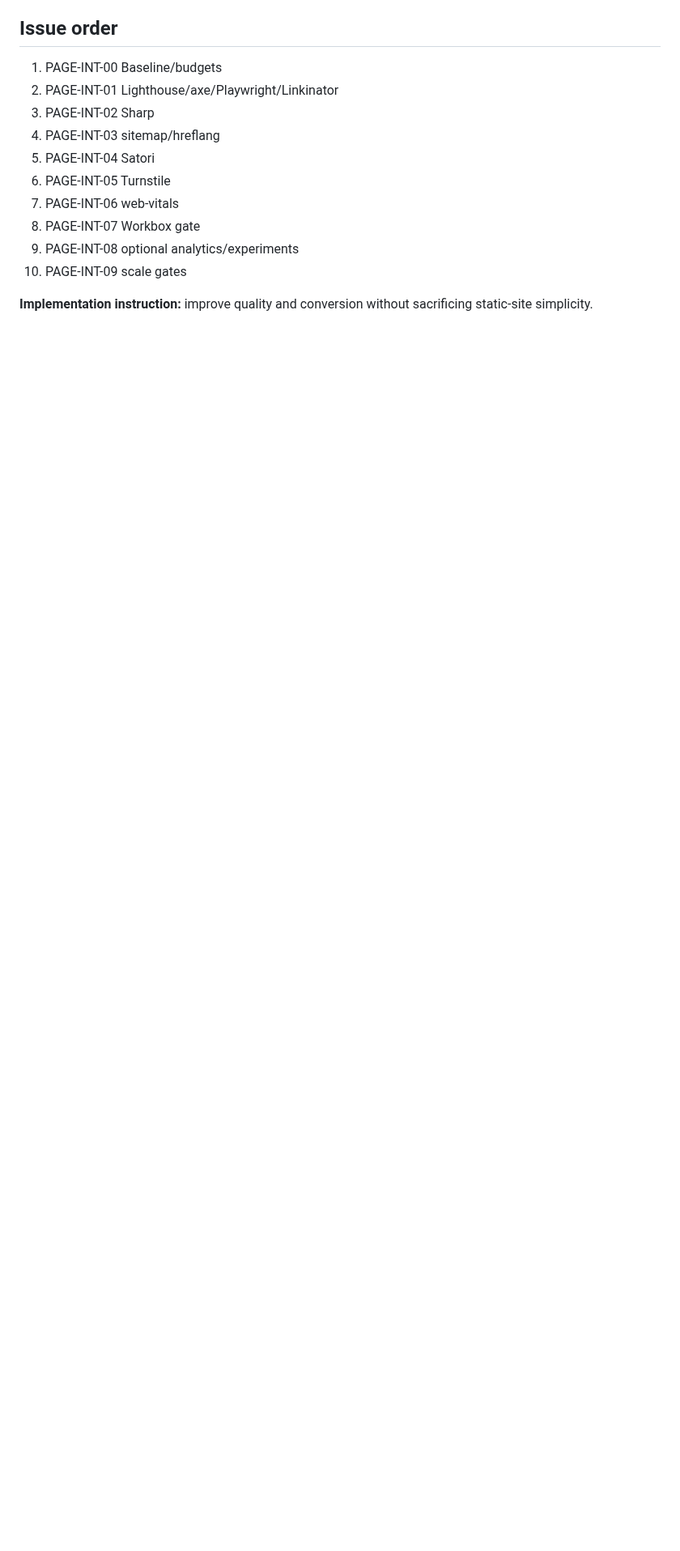
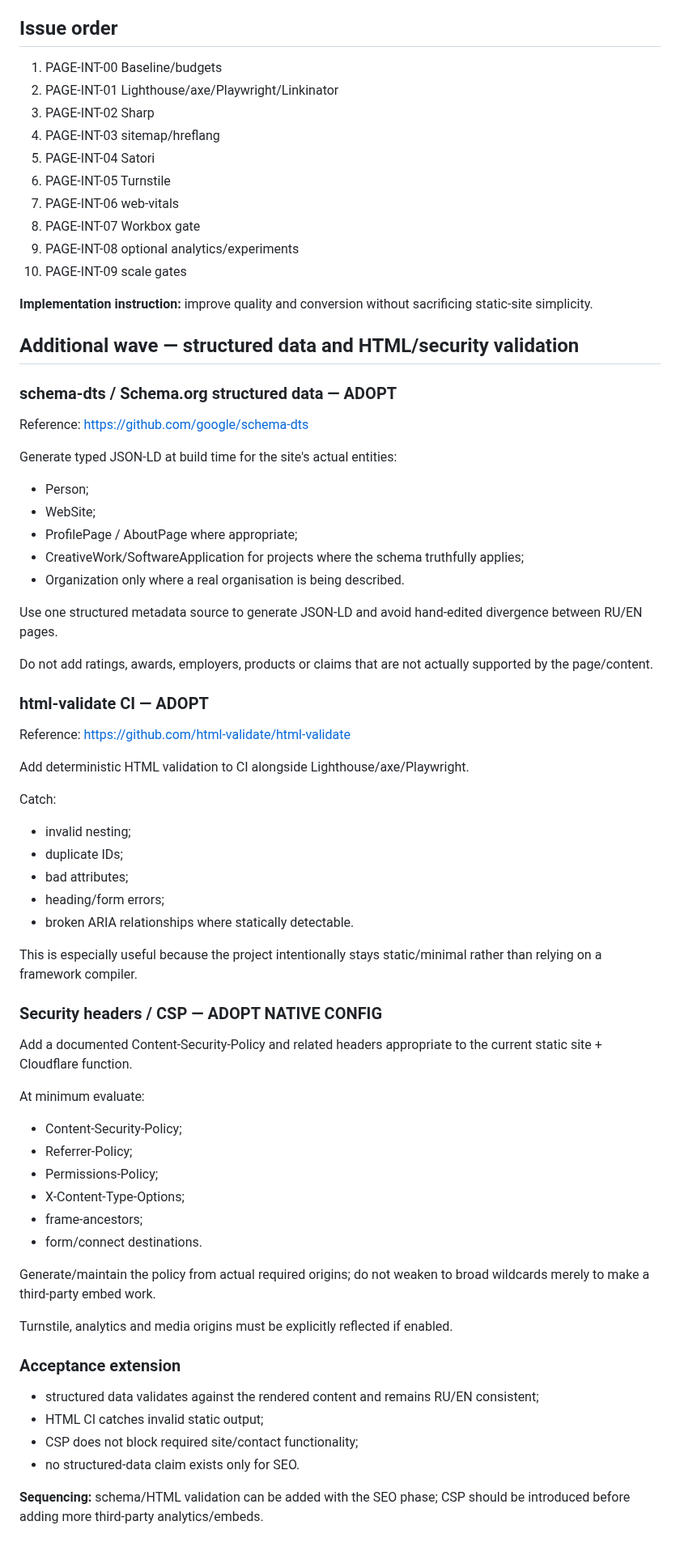
Before and after one commit to PetrFedin/page, a Markdown page: docs/PAGE_INTEGRATION_MASTER_PLAN_2026-10-01.md, the part around the change. Shown at 81% size. GitHub-like rendering; blank space fills up the shorter version.

Commit message:
docs: extend integration master plan

```diff
--- a/docs/PAGE_INTEGRATION_MASTER_PLAN_2026-10-01.md
+++ b/docs/PAGE_INTEGRATION_MASTER_PLAN_2026-10-01.md
@@ -82,3 +82,63 @@ Umami is optional. GrowthBook only after reliable event measurement and a real c
 10. PAGE-INT-09 scale gates
 
 **Implementation instruction:** improve quality and conversion without sacrificing static-site simplicity.
+
+## Additional wave — structured data and HTML/security validation
+
+### schema-dts / Schema.org structured data — ADOPT
+
+Reference: https://github.com/google/schema-dts
+
+Generate typed JSON-LD at build time for the site's actual entities:
+
+- Person;
+- WebSite;
+- ProfilePage / AboutPage where appropriate;
+- CreativeWork/SoftwareApplication for projects where the schema truthfully applies;
+- Organization only where a real organisation is being described.
+
+Use one structured metadata source to generate JSON-LD and avoid hand-edited divergence between RU/EN pages.
+
+Do not add ratings, awards, employers, products or claims that are not actually supported by the page/content.
+
+### html-validate CI — ADOPT
+
+Reference: https://github.com/html-validate/html-validate
+
+Add deterministic HTML validation to CI alongside Lighthouse/axe/Playwright.
+
+Catch:
+
+- invalid nesting;
+- duplicate IDs;
+- bad attributes;
+- heading/form errors;
+- broken ARIA relationships where statically detectable.
+
+This is especially useful because the project intentionally stays static/minimal rather than relying on a framework compiler.
+
+### Security headers / CSP — ADOPT NATIVE CONFIG
+
+Add a documented Content-Security-Policy and related headers appropriate to the current static site + Cloudflare function.
+
+At minimum evaluate:
+
+- Content-Security-Policy;
+- Referrer-Policy;
+- Permissions-Policy;
+- X-Content-Type-Options;
+- frame-ancestors;
+- form/connect destinations.
+
+Generate/maintain the policy from actual required origins; do not weaken to broad wildcards merely to make a third-party embed work.
+
+Turnstile, analytics and media origins must be explicitly reflected if enabled.
+
+### Acceptance extension
+
+- structured data validates against the rendered content and remains RU/EN consistent;
+- HTML CI catches invalid static output;
+- CSP does not block required site/contact functionality;
+- no structured-data claim exists only for SEO.
+
+**Sequencing:** schema/HTML validation can be added with the SEO phase; CSP should be introduced before adding more third-party analytics/embeds.
```
